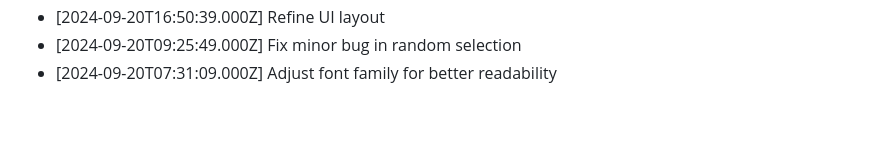
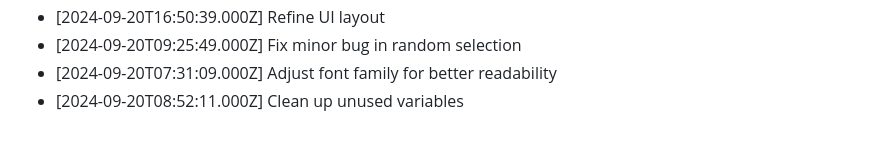
Before and after one commit to harshitj183/TruthandDareGAMEWEB, a Markdown page: PROGRESS.md, the part around the change. Rendered like a GitHub page.

Commit message:
Clean up unused variables

```diff
--- a/PROGRESS.md
+++ b/PROGRESS.md
@@ -162,3 +162,4 @@
 - [2024-09-20T16:50:39.000Z] Refine UI layout
 - [2024-09-20T09:25:49.000Z] Fix minor bug in random selection
 - [2024-09-20T07:31:09.000Z] Adjust font family for better readability
+- [2024-09-20T08:52:11.000Z] Clean up unused variables
```
